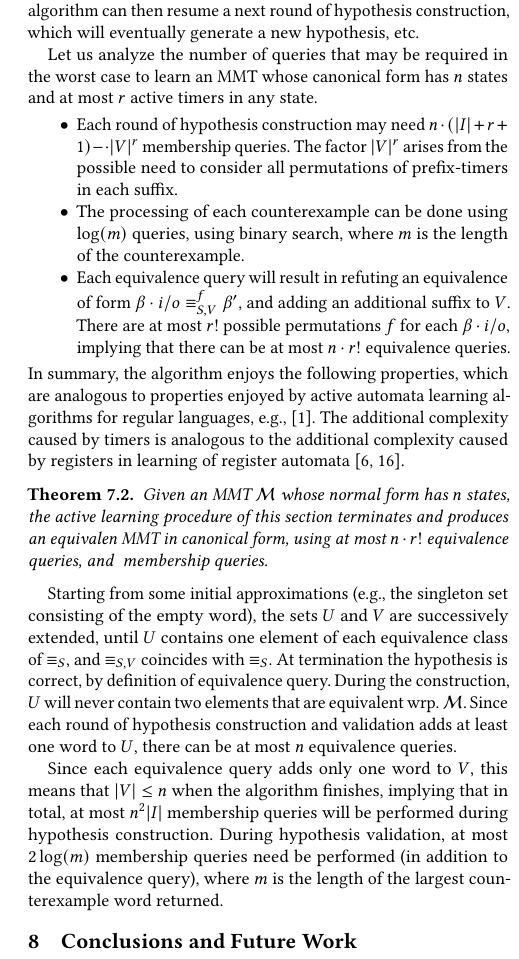
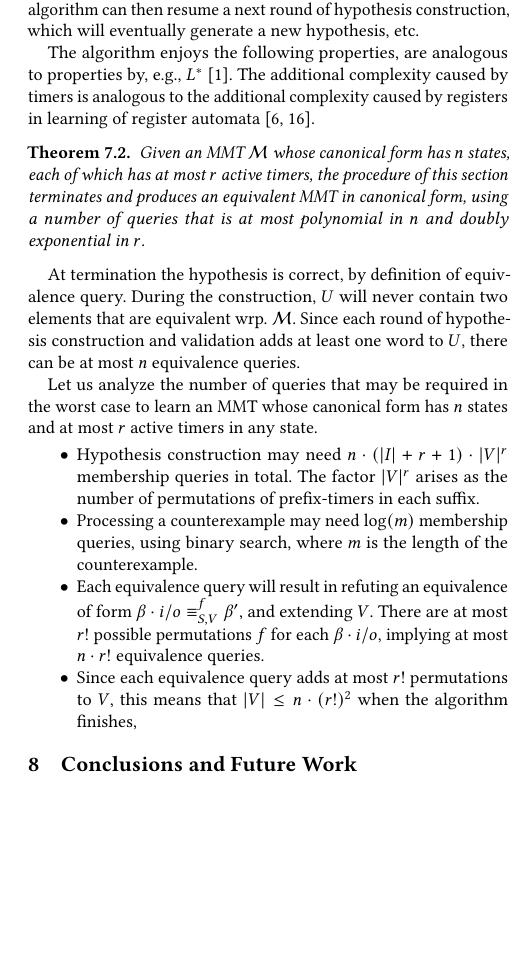
Before and after one commit to bengt-jonsson/learning-timers, a LaTeX paper (main.tex, which reads learning-alg.tex): part of one column of page 10 of 13, cut so that both start at the same text, the shorter picture padded with empty space. Compiled offline with pdfLaTeX.

Commit message:
did end of sec 7

```diff
--- a/learning-alg.tex
+++ b/learning-alg.tex
@@ -216,60 +216,52 @@ wrt.\ $V$,
 The algorithm can then resume a next round of
 hypothesis construction, which will eventually generate a new hypothesis, etc.
 
-Let us analyze the number of queries that may be required in the worst case
-to learn an MMT whose canonical form has $n$ states and at most $r$ active
-timers in any state.
-\begin{itemize}
-\item
-  Each round of hypothesis construction may need $n\cdot(|I|+r+1)-\cdot |V|^r$
-  membership queries. The factor $|V|^r$ arises from the possible
-  need to consider all   permutations of prefix-timers in each suffix.
-\item
-  The processing of each counterexample can be done using $\log(m)$ queries,
-  using binary search, where $m$ is the length of the counterexample.
-\item
-  Each equivalence query will result in refuting an equivalence of form
-  $\beta\cdot \simpleutlabel{i}{o} \equiv_{S,V}^f \beta'$, and
-  adding an additional suffix to $V$. There are at most
-  $r !$ possible permutations $f$ for each $\beta\cdot \simpleutlabel{i}{o}$,
-  implying that there can be at most $n \cdot r!$ equivalence queries.
-\end{itemize}
-In summary,
-the algorithm enjoys the following properties, which are analogous
-to properties
-enjoyed by active automata learning algorithms for regular languages,
-e.g.,~\cite{Ang87}. The additional complexity caused by timers is analogous
+The algorithm enjoys the following properties, are analogous
+to properties by, e.g., $L^*$~\cite{Ang87}.
+The additional complexity caused by timers is analogous
 to the additional complexity caused by registers in learning of register
 automata~\cite{HowarSJC12,CasselHJS16}.
 
 \begin{theorem}
   \label{thm:alg:termination}
-  Given an MMT $\M$ whose normal form has $n$ states, the active learning
-  procedure of this section terminates and produces an equivalen MMT in
-  canonical form, using at most $n\cdot r!$ equivalence queries, and
-  \todobj{Should we put the exact bound here?} membership queries.
+  Given an MMT $\M$ whose canonical form has $n$ states, each of which has
+  at most $r$ active timers, the
+  procedure of this section terminates and produces an equivalent MMT in
+  canonical form, using a number of queries that is at most
+  polynomial in $n$ and doubly exponential in $r$.
 \end{theorem}
 
-
-\todobj{This is to be fixed, or remove the rest of this}
-
-Starting from some initial approximations (e.g., the singleton
-set consisting of the empty word), the sets $U$ and $V$ are
-successively extended, until $U$ contains one element of each equivalence
-class of $\equiv_{S}$, and $\equiv_{S,V}$ coincides with
-$\equiv_{S}$.
 At termination the hypothesis is correct, by definition of equivalence query.
 During the construction, $U$ will never contain two elements that are
 equivalent wrp. $\M$.
 Since each round of hypothesis construction and validation adds at least one
 word to $U$, there can be at most $n$ equivalence queries.
 
+Let us analyze the number of queries that may be required in the worst case
+to learn an MMT whose canonical form has $n$ states and at most $r$ active
+timers in any state.
+\begin{itemize}
+\item
+  Hypothesis construction may need $n\cdot(|I|+r+1)\cdot |V|^r$
+  membership queries in total. The factor $|V|^r$ arises as the number of
+  permutations of prefix-timers in each suffix.
+\item
+  Processing a counterexample may need $\log(m)$ membership queries,
+  using binary search, where $m$ is the length of the counterexample.
+\item
+  Each equivalence query will result in refuting an equivalence of form
+  $\beta\cdot \simpleutlabel{i}{o} \equiv_{S,V}^f \beta'$, and extending
+   $V$. There are at most
+  $r !$ possible permutations $f$ for each $\beta\cdot \simpleutlabel{i}{o}$,
+  implying at most $n \cdot r!$ equivalence queries.
+\item Since each equivalence query adds at most $r!$ permutations
+ to $V$, this means that $|V| \leq n\cdot(r!)^2$ when the algorithm finishes,
+\end{itemize}
 
-Since each equivalence query adds only one
-word to $V$, this means that $|V| \leq n$ when the algorithm finishes,
-implying that in total, at most $n^2|I|$ membership queries
-will be performed during hypothesis construction.
-During hypothesis
-validation, at most $2\log(m)$ membership queries need be performed
-(in addition to the equivalence query), where
-$m$ is the length of the largest counterexample word returned.
+
+%% implying that in total, at most $n^2|I|$ membership queries
+%% will be performed during hypothesis construction.
+%% During hypothesis
+%% validation, at most $2\log(m)$ membership queries need be performed
+%% (in addition to the equivalence query), where
+%% $m$ is the length of the largest counterexample word returned.
```
